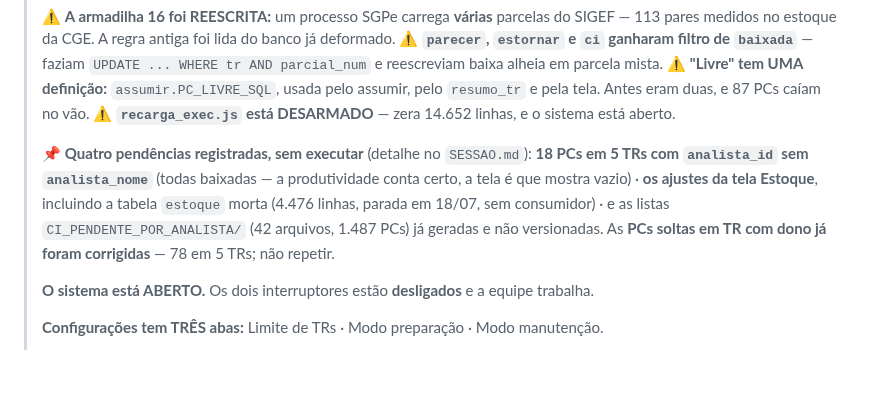
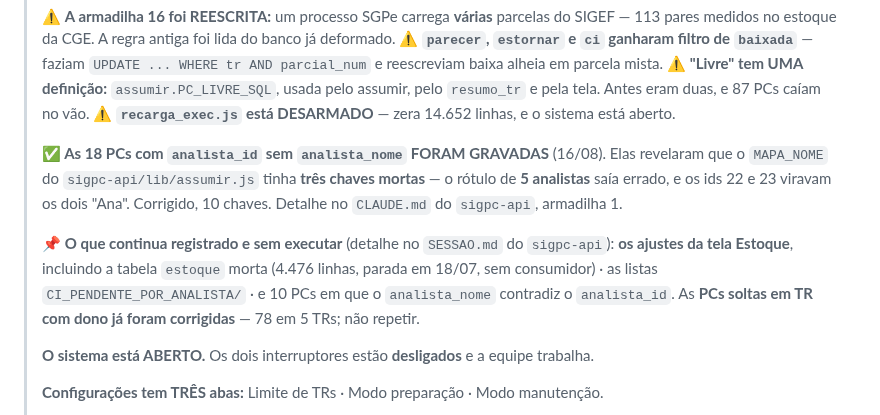
Before and after one commit to richardmottac-star/sigpc-gt, a Markdown page: CLAUDE.md, the part around the change. GitHub-like rendering; blank space fills up the shorter version.

Commit message:
docs: as 18 PCs foram gravadas, e o MAPA_NOME tinha tres chaves mortas
O bloco de pendencias do topo dizia que as 18 PCs com analista_id sem
analista_nome estavam registradas e nao executadas. Foram gravadas em 16/08.

E elas revelaram que o MAPA_NOME do sigpc-api/lib/assumir.js tinha tres chaves
que nunca disparavam: o rotulo de cinco analistas saia errado, e os ids 22 e 23
viravam os dois "Ana". O detalhe fica no CLAUDE.md do sigpc-api, armadilha 1 --
aqui so o ponteiro, para o bloco do topo parar de mentir.

Co-Authored-By: Claude Opus 5 <noreply@anthropic.com>

```diff
--- a/CLAUDE.md
+++ b/CLAUDE.md
@@ -20,11 +20,15 @@ Sistema de Gestão de Prestações de Contas do Grupo de Trabalho da FCEE
 > e pela tela. Antes eram duas, e 87 PCs caíam no vão.
 > ⚠️ **`recarga_exec.js` está DESARMADO** — zera 14.652 linhas, e o sistema está aberto.
 >
-> **📌 Quatro pendências registradas, sem executar** (detalhe no `SESSAO.md`):
-> **18 PCs em 5 TRs com `analista_id` sem `analista_nome`** (todas baixadas — a produtividade
-> conta certo, a tela é que mostra vazio) · **os ajustes da tela Estoque**, incluindo a tabela
-> `estoque` morta (4.476 linhas, parada em 18/07, sem consumidor) · e as listas
-> `CI_PENDENTE_POR_ANALISTA/` (42 arquivos, 1.487 PCs) já geradas e não versionadas.
+> **✅ As 18 PCs com `analista_id` sem `analista_nome` FORAM GRAVADAS** (16/08). Elas revelaram
+> que o `MAPA_NOME` do `sigpc-api/lib/assumir.js` tinha **três chaves mortas** — o rótulo de
+> **5 analistas** saía errado, e os ids 22 e 23 viravam os dois "Ana". Corrigido, 10 chaves.
+> Detalhe no `CLAUDE.md` do `sigpc-api`, armadilha 1.
+>
+> **📌 O que continua registrado e sem executar** (detalhe no `SESSAO.md` do `sigpc-api`):
+> **os ajustes da tela Estoque**, incluindo a tabela `estoque` morta (4.476 linhas, parada em
+> 18/07, sem consumidor) · as listas `CI_PENDENTE_POR_ANALISTA/` · e 10 PCs em que o
+> `analista_nome` contradiz o `analista_id`.
 > As **PCs soltas em TR com dono já foram corrigidas** — 78 em 5 TRs; não repetir.
 >
 > **O sistema está ABERTO.** Os dois interruptores estão **desligados** e a equipe trabalha.
```
